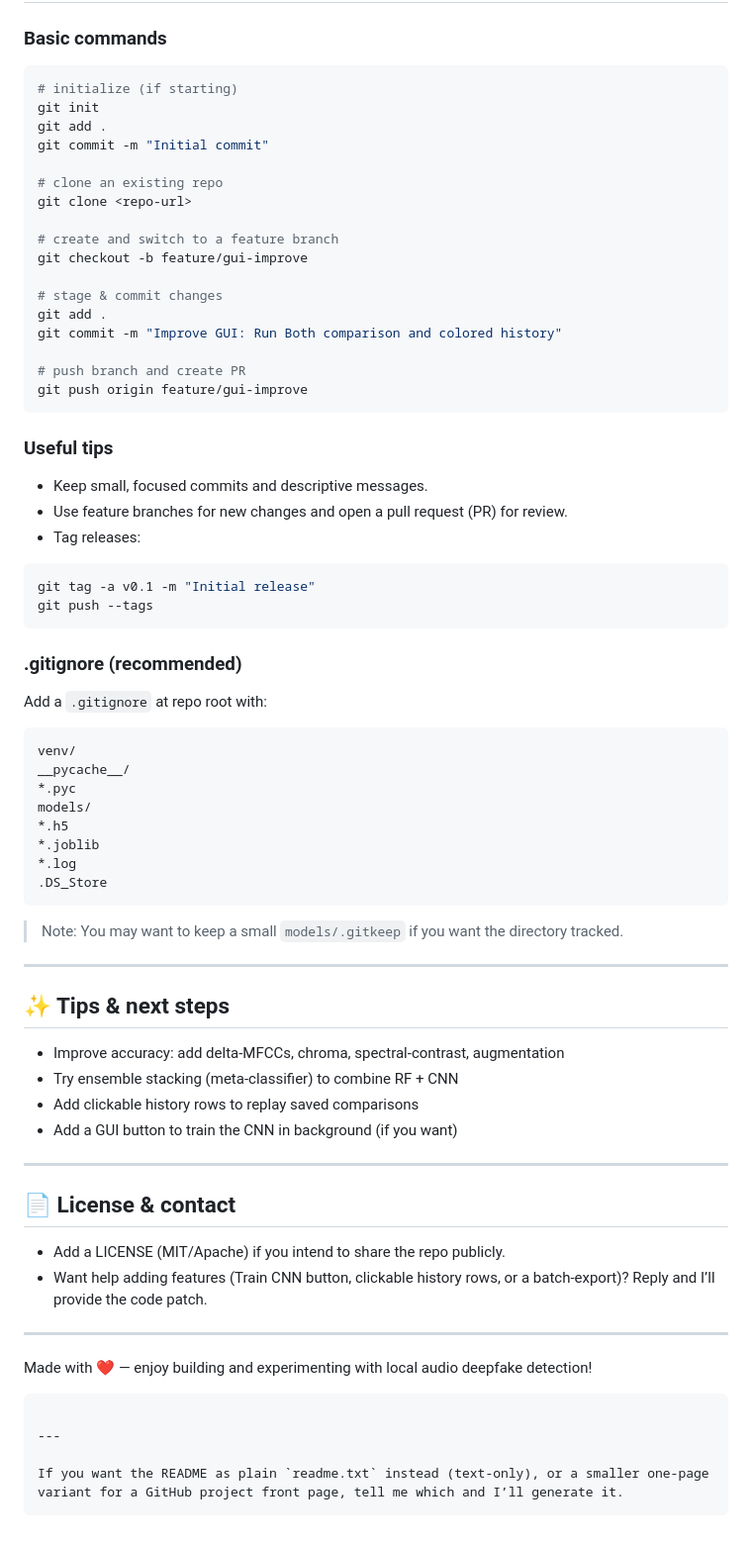
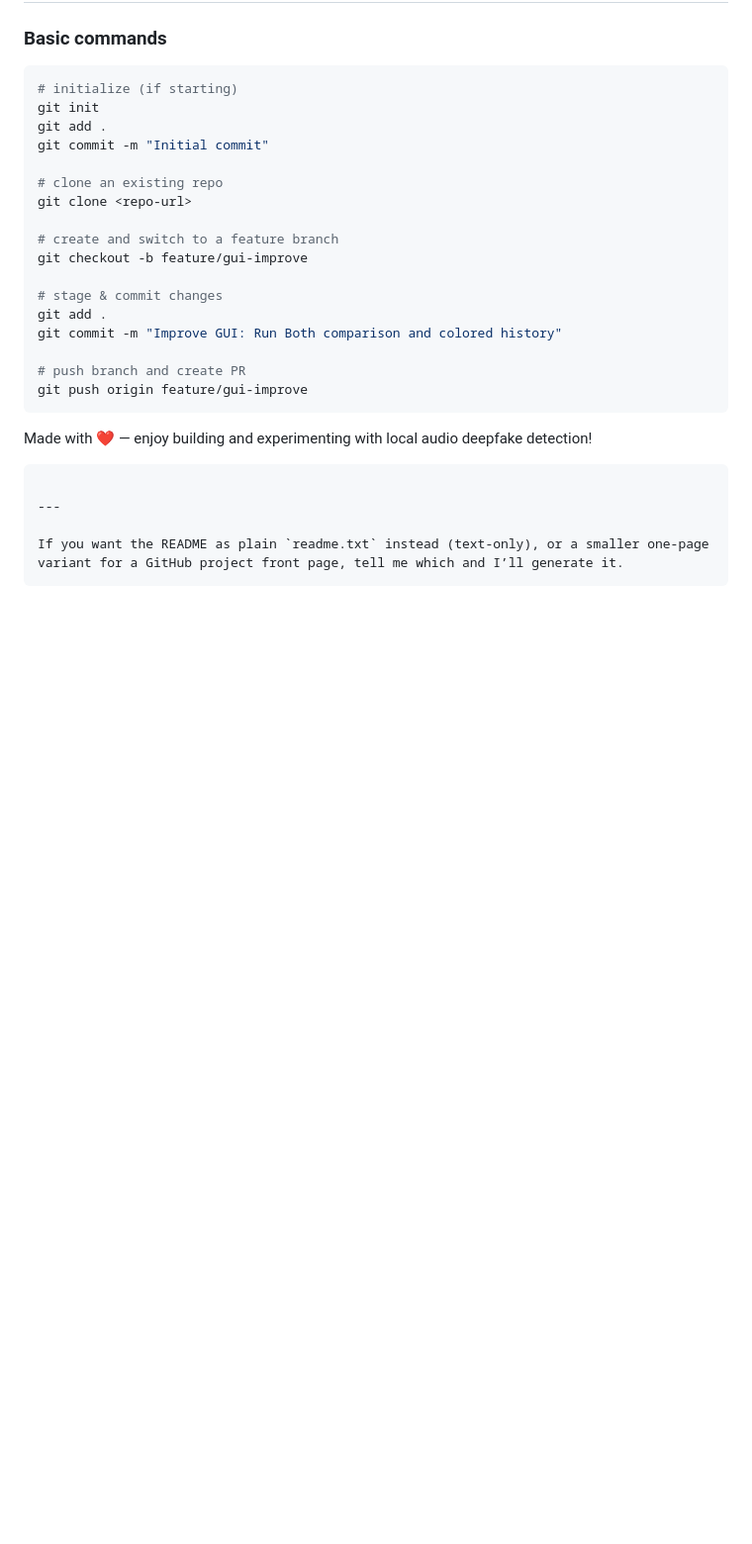
Before and after one commit to Alok-Fusion/deepfake-audio-detection, a Markdown page: README.md, the part around the change. Shown at 99% size. Drawn GitHub-style; blank space fills up the shorter version.

Commit message:
Clean up README by removing unnecessary sections
Removed tips, .gitignore section, and next steps from README.

````diff
--- a/README.md
+++ b/README.md
@@ -194,52 +194,6 @@ git commit -m "Improve GUI: Run Both comparison and colored history"
 git push origin feature/gui-improve
 ```
 
-### Useful tips
-
-* Keep small, focused commits and descriptive messages.
-* Use feature branches for new changes and open a pull request (PR) for review.
-* Tag releases:
-
-```bash
-git tag -a v0.1 -m "Initial release"
-git push --tags
-```
-
-### .gitignore (recommended)
-
-Add a `.gitignore` at repo root with:
-
-```
-venv/
-__pycache__/
-*.pyc
-models/
-*.h5
-*.joblib
-*.log
-.DS_Store
-```
-
-> Note: You may want to keep a small `models/.gitkeep` if you want the directory tracked.
-
----
-
-## ✨ Tips & next steps
-
-* Improve accuracy: add delta-MFCCs, chroma, spectral-contrast, augmentation
-* Try ensemble stacking (meta-classifier) to combine RF + CNN
-* Add clickable history rows to replay saved comparisons
-* Add a GUI button to train the CNN in background (if you want)
-
----
-
-## 📄 License & contact
-
-* Add a LICENSE (MIT/Apache) if you intend to share the repo publicly.
-* Want help adding features (Train CNN button, clickable history rows, or a batch-export)? Reply and I’ll provide the code patch.
-
----
-
 Made with ❤️ — enjoy building and experimenting with local audio deepfake detection!
 
 ```
````
